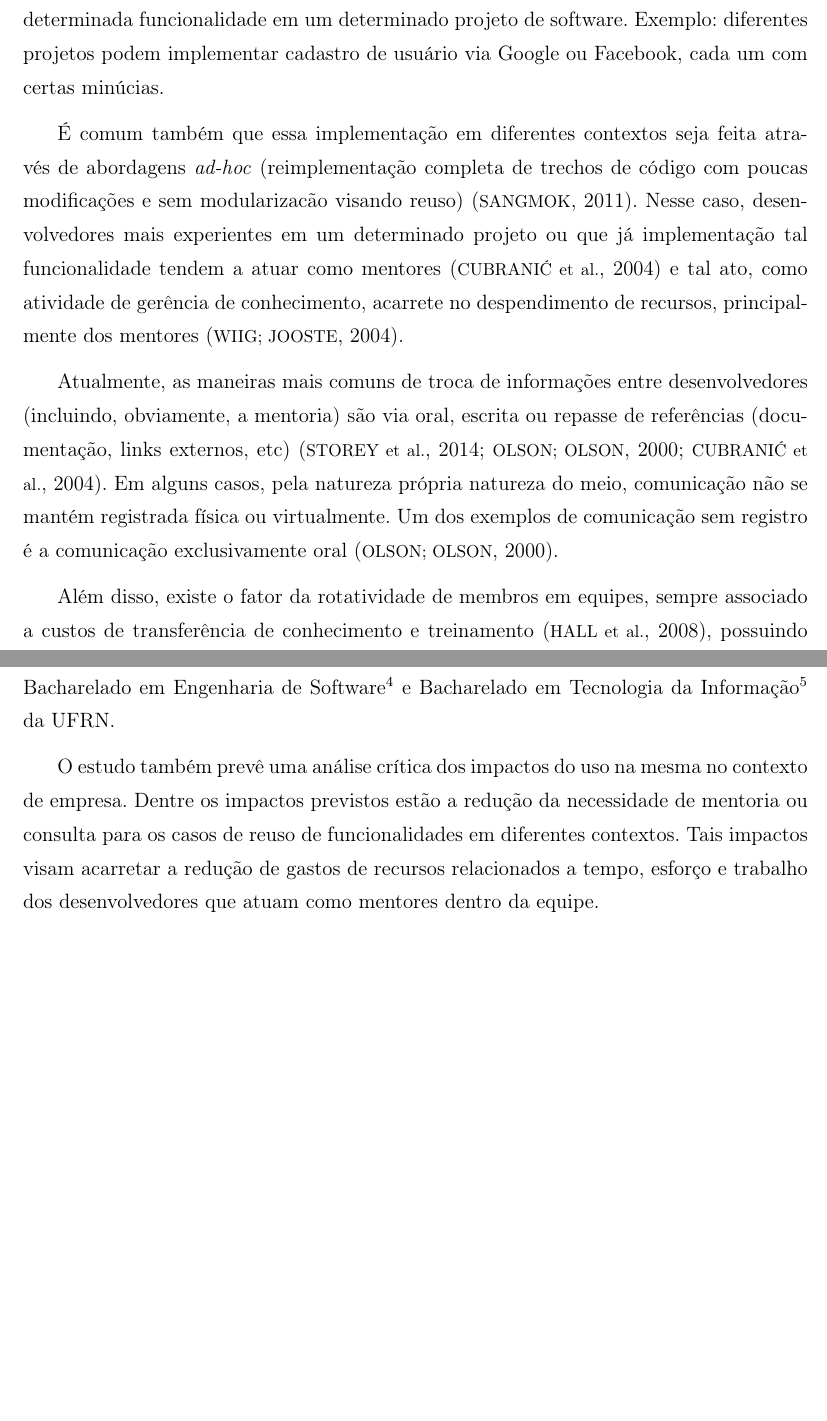
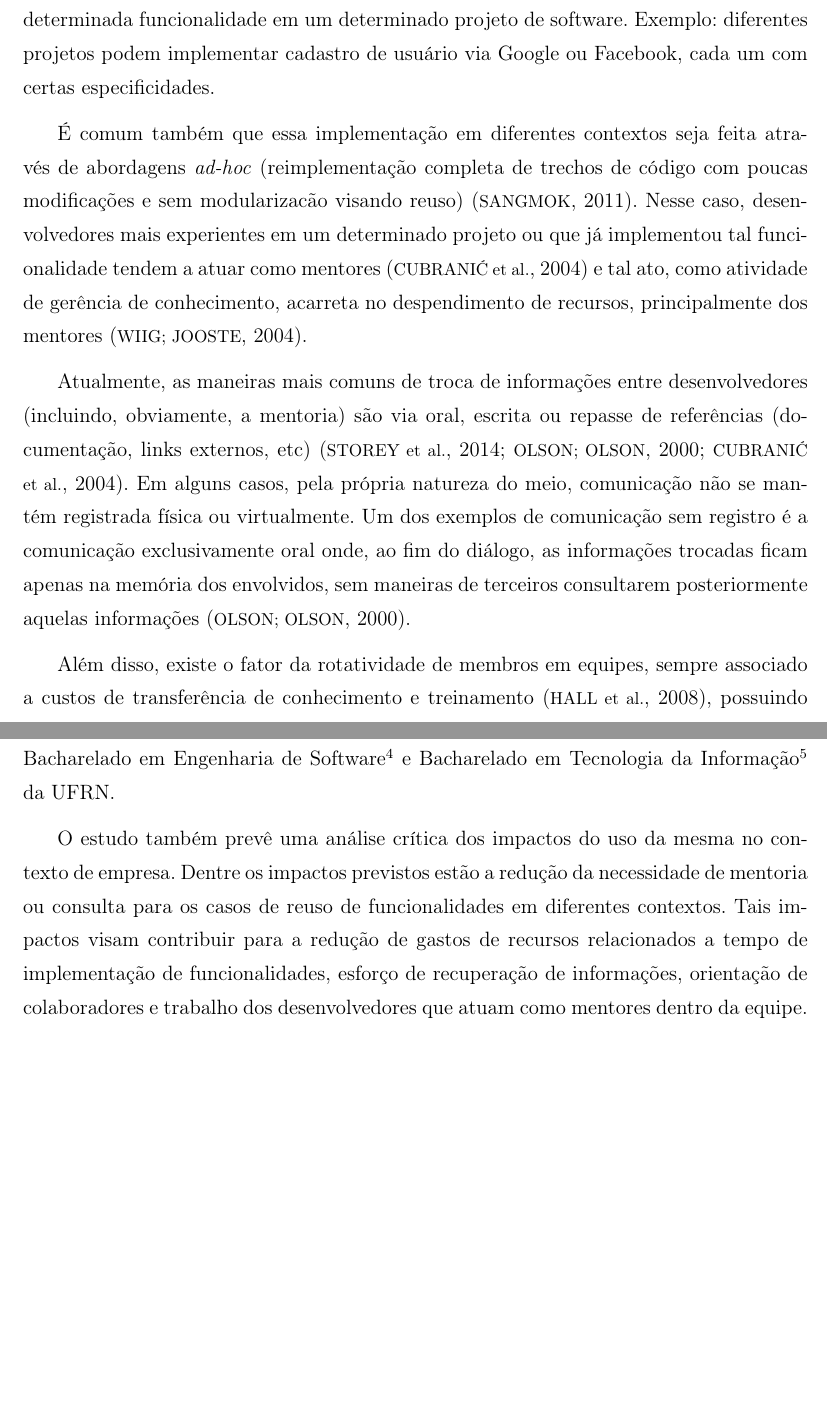
Before and after one commit to coopera/proposta-tcc-igor, a LaTeX document (Monografia.tex, which reads Capitulos/Introducao.tex): two parts of pages 10 and 11 of 16, joined at a grey line, cut so that both start at the same text. Compiled offline with pdfLaTeX; a LaTeX package or settings file that is missing is left out.

Commit message:
Small fixes by @lucasbibiano

```diff
--- a/Capitulos/Introducao.tex
+++ b/Capitulos/Introducao.tex
@@ -1,10 +1,10 @@
 \chapter{Introdução}
 
-No contexto de trabalhadores do conhecimento, como na área de desenvolvimento de software, é diária a troca de conhecimento com o objetivo de se obter um melhor desempenho para a organização inteira~\cite{Druker1993, Wiig2003}. A gerência de conhecimento lida com o reuso de conhecimento em  suas diferentes formas, como: design de código, requisitos, modelos, dados, padrões e lições aprendidas~\cite{Levy2009}. Um dos casos de reuso é o conhecimento de como se deu a implementação de uma determinada funcionalidade em um determinado projeto de software. Exemplo: diferentes projetos podem implementar cadastro de usuário via Google ou Facebook, cada um com certas minúcias.
+No contexto de trabalhadores do conhecimento, como na área de desenvolvimento de software, é diária a troca de conhecimento com o objetivo de se obter um melhor desempenho para a organização inteira~\cite{Druker1993, Wiig2003}. A gerência de conhecimento lida com o reuso de conhecimento em  suas diferentes formas, como: design de código, requisitos, modelos, dados, padrões e lições aprendidas~\cite{Levy2009}. Um dos casos de reuso é o conhecimento de como se deu a implementação de uma determinada funcionalidade em um determinado projeto de software. Exemplo: diferentes projetos podem implementar cadastro de usuário via Google ou Facebook, cada um com certas especificidades.
 
-É comum também que essa implementação em diferentes contextos seja feita através de abordagens \textit{ad-hoc} (reimplementação completa de trechos de código com poucas modificações e sem modularizacão visando reuso)~\cite{SangMok2011}. Nesse caso, desenvolvedores mais experientes em um determinado projeto ou que já implementação tal funcionalidade tendem a atuar como mentores~\cite{CubraniC2004} e tal ato, como atividade de gerência de conhecimento, acarrete no despendimento de recursos, principalmente dos mentores~\cite{Wiig2003}.
+É comum também que essa implementação em diferentes contextos seja feita através de abordagens \textit{ad-hoc} (reimplementação completa de trechos de código com poucas modificações e sem modularizacão visando reuso)~\cite{SangMok2011}. Nesse caso, desenvolvedores mais experientes em um determinado projeto ou que já implementou tal funcionalidade tendem a atuar como mentores~\cite{CubraniC2004} e tal ato, como atividade de gerência de conhecimento, acarreta no despendimento de recursos, principalmente dos mentores~\cite{Wiig2003}.
 
-Atualmente, as maneiras mais comuns de troca de informações entre desenvolvedores (incluindo, obviamente, a mentoria) são via oral, escrita ou repasse de referências (documentação, links externos, etc)~\cite{Storey2014, Olson2000, CubraniC2004}. Em alguns casos, pela natureza própria natureza do meio, comunicação não se mantém registrada física ou virtualmente. Um dos exemplos de comunicação sem registro é a comunicação exclusivamente oral~\cite{Olson2000}.
+Atualmente, as maneiras mais comuns de troca de informações entre desenvolvedores (incluindo, obviamente, a mentoria) são via oral, escrita ou repasse de referências (documentação, links externos, etc)~\cite{Storey2014, Olson2000, CubraniC2004}. Em alguns casos, pela própria natureza do meio, comunicação não se mantém registrada física ou virtualmente. Um dos exemplos de comunicação sem registro é a comunicação exclusivamente oral onde, ao fim do diálogo, as informações trocadas ficam apenas na memória dos envolvidos, sem maneiras de terceiros consultarem posteriormente aquelas informações~\cite{Olson2000}.
 
 Além disso, existe o fator da rotatividade de membros em equipes, sempre associado a custos de transferência de conhecimento e treinamento~\cite{Hall2008}, possuindo relação com sucesso ou fracasso de projetos de software~\cite{Hall2008}.
 
@@ -12,4 +12,4 @@ Assim, a elaboração de uma ferramenta capaz de agregar referências de código
 
 Este estudo propõe a elaboração de tal ferramenta com a participação de uma equipe real de desenvolvimento de software. A equipe em questão é a 4Soft\footnote{\url{http://www.4softjr.com.br}}, empresa júnior\footnote{\url{http://en.wikipedia.org/wiki/Junior_enterprise}} dos cursos de Engenharia de Software e Tecnologia da Informação da Universidade Federal do Rio Grande do Norte (UFRN\footnote{\url{http://www.ufrn.br}}). A empresa atua na área de desenvolvimento de software Web para clientes de diversos ramos e é formada exclusivamente por alunos dos cursos de Bacharelado em Engenharia de Software\footnote{\url{http://www.dimap.ufrn.br/pt/graduacao/engenharia-de-software/apresentacao}} e Bacharelado em Tecnologia da Informação\footnote{\url{http://www.imd.ufrn.br/curso_bacharelado.php}} da UFRN.
 
-O estudo também prevê uma análise crítica dos impactos do uso na mesma no contexto de empresa. Dentre os impactos previstos estão a redução da necessidade de mentoria ou consulta para os casos de  reuso de funcionalidades em diferentes contextos. Tais impactos visam acarretar a redução de gastos de recursos relacionados a tempo, esforço e trabalho dos desenvolvedores que atuam como mentores dentro da equipe.
+O estudo também prevê uma análise crítica dos impactos do uso da mesma no contexto de empresa. Dentre os impactos previstos estão a redução da necessidade de mentoria ou consulta para os casos de  reuso de funcionalidades em diferentes contextos. Tais impactos visam contribuir para a redução de gastos de recursos relacionados a tempo de implementação de funcionalidades, esforço de recuperação de informações, orientação de colaboradores e trabalho dos desenvolvedores que atuam como mentores dentro da equipe.
```
Also changed, not shown: Includes/FolhaRosto.tex (+2 -2 lines), proposta-de-tcc.pdf.
